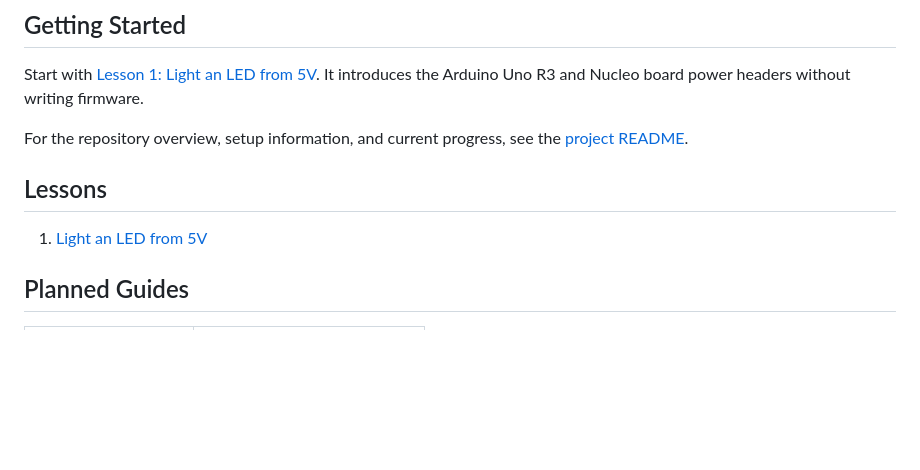
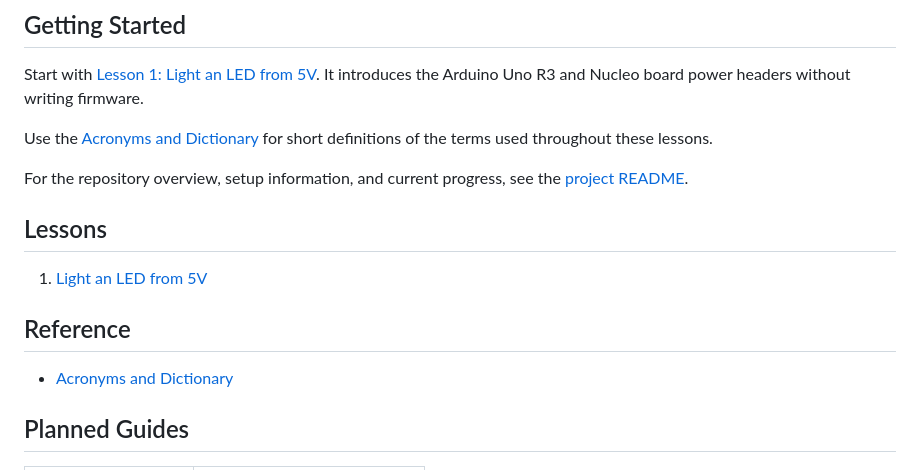
Before and after one commit to rockonsoft/from_arduino_to_stm32, a Markdown page: docs/index.md, the part around the change. Rendered like a GitHub page; blank space fills up the shorter version.

Commit message:
Add glossary page

```diff
--- a/docs/index.md
+++ b/docs/index.md
@@ -47,11 +47,17 @@ Specifications are summarised from the [Arduino Uno R3](https://docs.arduino.cc/
 
 Start with [Lesson 1: Light an LED from 5V](lesson-01-led-5v.md). It introduces the Arduino Uno R3 and Nucleo board power headers without writing firmware.
 
+Use the [Acronyms and Dictionary](glossary.md) for short definitions of the terms used throughout these lessons.
+
 For the repository overview, setup information, and current progress, see the [project README](https://github.com/rockonsoft/from_arduino_to_stm32#readme).
 
 ## Lessons
 
 1. [Light an LED from 5V](lesson-01-led-5v.md)
+
+## Reference
+
+- [Acronyms and Dictionary](glossary.md)
 
 ## Planned Guides
 
```
Also changed, not shown: docs/glossary.md (added, +214 -0 lines).
